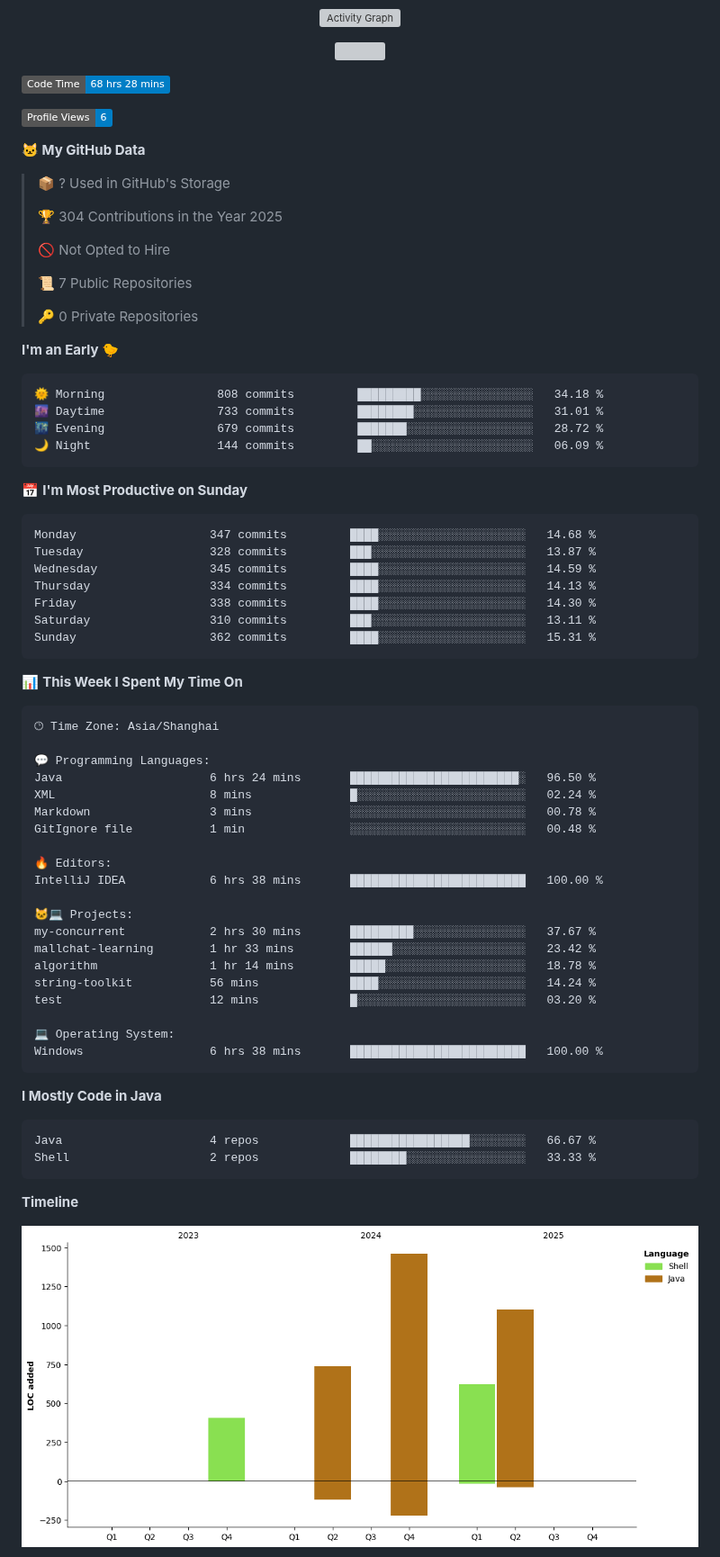
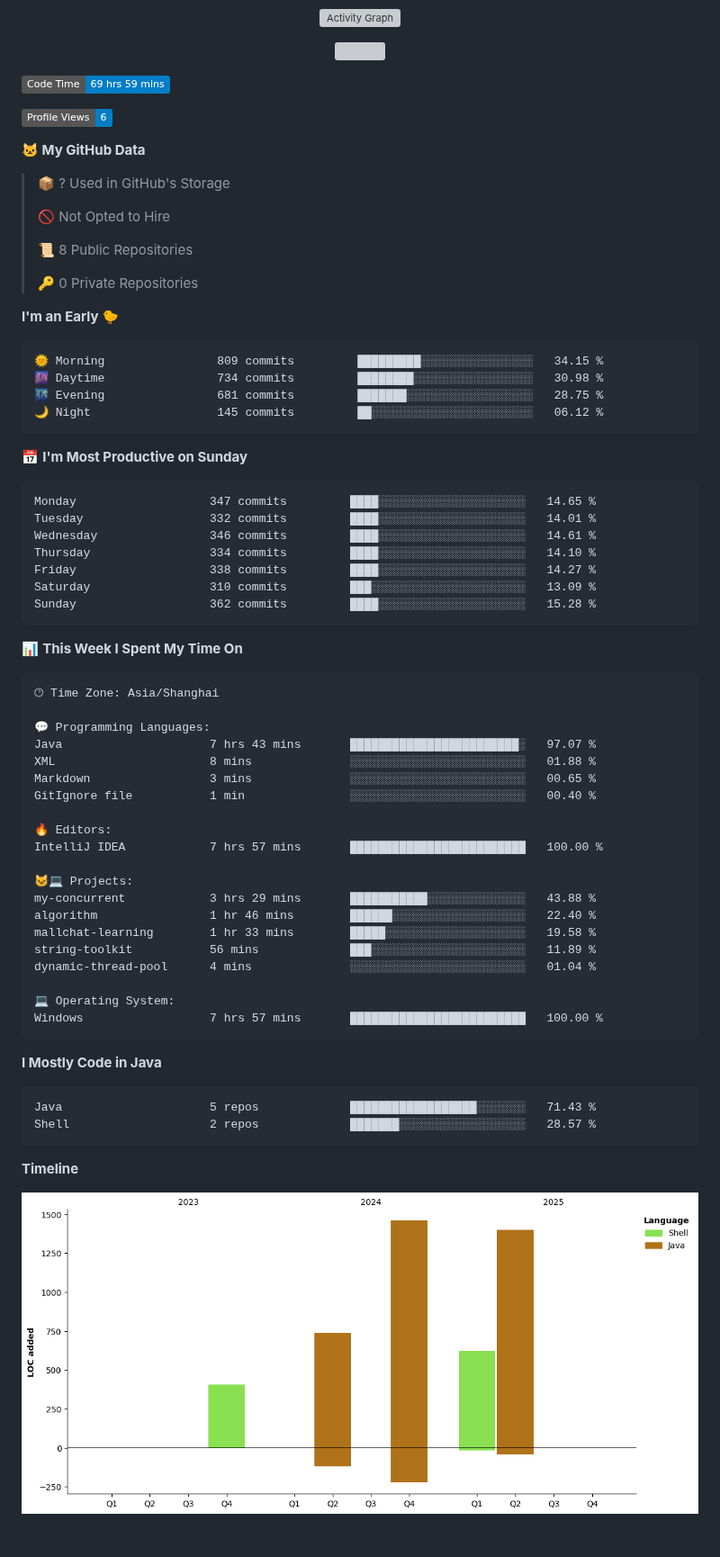
Before and after one commit to AlfonsoKevin/AlfonsoKevin, a Markdown page: README.md, the part around one of its changes. Shown at 90% size. GitHub-like rendering; pictures changed too: assets/bar_graph.png; badges without logos; blank space fills up the shorter version; grey boxes are pictures that could not be loaded.

Commit message:
Updated with Dev Metrics

````diff
--- a/README.md
+++ b/README.md
@@ -40,7 +40,7 @@
 
 
 <!--START_SECTION:waka-->
-![Code Time](http://img.shields.io/badge/Code%20Time-68%20hrs%2028%20mins-blue)
+![Code Time](http://img.shields.io/badge/Code%20Time-69%20hrs%2059%20mins-blue)
 
 ![Profile Views](http://img.shields.io/badge/Profile%20Views-6-blue)
 
@@ -48,32 +48,30 @@
 
 > 📦 ? Used in GitHub's Storage
  >
-> 🏆 304 Contributions in the Year 2025
- >
 > 🚫 Not Opted to Hire
  >
-> 📜 7 Public Repositories
+> 📜 8 Public Repositories
  >
 > 🔑 0 Private Repositories
  >
 **I'm an Early 🐤**
 
 ```text
-🌞 Morning                808 commits         █████████░░░░░░░░░░░░░░░░   34.18 %
-🌆 Daytime                733 commits         ████████░░░░░░░░░░░░░░░░░   31.01 %
-🌃 Evening                679 commits         ███████░░░░░░░░░░░░░░░░░░   28.72 %
-🌙 Night                  144 commits         ██░░░░░░░░░░░░░░░░░░░░░░░   06.09 %
+🌞 Morning                809 commits         █████████░░░░░░░░░░░░░░░░   34.15 %
+🌆 Daytime                734 commits         ████████░░░░░░░░░░░░░░░░░   30.98 %
+🌃 Evening                681 commits         ███████░░░░░░░░░░░░░░░░░░   28.75 %
+🌙 Night                  145 commits         ██░░░░░░░░░░░░░░░░░░░░░░░   06.12 %
 ```
 📅 **I'm Most Productive on Sunday**
 
 ```text
-Monday                   347 commits         ████░░░░░░░░░░░░░░░░░░░░░   14.68 %
-Tuesday                  328 commits         ███░░░░░░░░░░░░░░░░░░░░░░   13.87 %
-Wednesday                345 commits         ████░░░░░░░░░░░░░░░░░░░░░   14.59 %
-Thursday                 334 commits         ████░░░░░░░░░░░░░░░░░░░░░   14.13 %
-Friday                   338 commits         ████░░░░░░░░░░░░░░░░░░░░░   14.30 %
-Saturday                 310 commits         ███░░░░░░░░░░░░░░░░░░░░░░   13.11 %
-Sunday                   362 commits         ████░░░░░░░░░░░░░░░░░░░░░   15.31 %
+Monday                   347 commits         ████░░░░░░░░░░░░░░░░░░░░░   14.65 %
+Tuesday                  332 commits         ████░░░░░░░░░░░░░░░░░░░░░   14.01 %
+Wednesday                346 commits         ████░░░░░░░░░░░░░░░░░░░░░   14.61 %
+Thursday                 334 commits         ████░░░░░░░░░░░░░░░░░░░░░   14.10 %
+Friday                   338 commits         ████░░░░░░░░░░░░░░░░░░░░░   14.27 %
+Saturday                 310 commits         ███░░░░░░░░░░░░░░░░░░░░░░   13.09 %
+Sunday                   362 commits         ████░░░░░░░░░░░░░░░░░░░░░   15.28 %
 ```
 
 
@@ -83,30 +81,30 @@ Sunday                   362 commits         ████░░░░░░░
 🕑︎ Time Zone: Asia/Shanghai
 
 💬 Programming Languages:
-Java                     6 hrs 24 mins       ████████████████████████░   96.50 %
-XML                      8 mins              █░░░░░░░░░░░░░░░░░░░░░░░░   02.24 %
-Markdown                 3 mins              ░░░░░░░░░░░░░░░░░░░░░░░░░   00.78 %
-GitIgnore file           1 min               ░░░░░░░░░░░░░░░░░░░░░░░░░   00.48 %
+Java                     7 hrs 43 mins       ████████████████████████░   97.07 %
+XML                      8 mins              ░░░░░░░░░░░░░░░░░░░░░░░░░   01.88 %
+Markdown                 3 mins              ░░░░░░░░░░░░░░░░░░░░░░░░░   00.65 %
+GitIgnore file           1 min               ░░░░░░░░░░░░░░░░░░░░░░░░░   00.40 %
 
 🔥 Editors:
-IntelliJ IDEA            6 hrs 38 mins       █████████████████████████   100.00 %
+IntelliJ IDEA            7 hrs 57 mins       █████████████████████████   100.00 %
 
 🐱‍💻 Projects:
-my-concurrent            2 hrs 30 mins       █████████░░░░░░░░░░░░░░░░   37.67 %
-mallchat-learning        1 hr 33 mins        ██████░░░░░░░░░░░░░░░░░░░   23.42 %
-algorithm                1 hr 14 mins        █████░░░░░░░░░░░░░░░░░░░░   18.78 %
-string-toolkit           56 mins             ████░░░░░░░░░░░░░░░░░░░░░   14.24 %
-test                     12 mins             █░░░░░░░░░░░░░░░░░░░░░░░░   03.20 %
+my-concurrent            3 hrs 29 mins       ███████████░░░░░░░░░░░░░░   43.88 %
+algorithm                1 hr 46 mins        ██████░░░░░░░░░░░░░░░░░░░   22.40 %
+mallchat-learning        1 hr 33 mins        █████░░░░░░░░░░░░░░░░░░░░   19.58 %
+string-toolkit           56 mins             ███░░░░░░░░░░░░░░░░░░░░░░   11.89 %
+dynamic-thread-pool      4 mins              ░░░░░░░░░░░░░░░░░░░░░░░░░   01.04 %
 
 💻 Operating System:
-Windows                  6 hrs 38 mins       █████████████████████████   100.00 %
+Windows                  7 hrs 57 mins       █████████████████████████   100.00 %
 ```
 
 **I Mostly Code in Java**
 
 ```text
-Java                     4 repos             █████████████████░░░░░░░░   66.67 %
-Shell                    2 repos             ████████░░░░░░░░░░░░░░░░░   33.33 %
+Java                     5 repos             ██████████████████░░░░░░░   71.43 %
+Shell                    2 repos             ███████░░░░░░░░░░░░░░░░░░   28.57 %
 ```
 
 
````
Also changed, not shown: other parts of README.md (+1 -1 lines).
